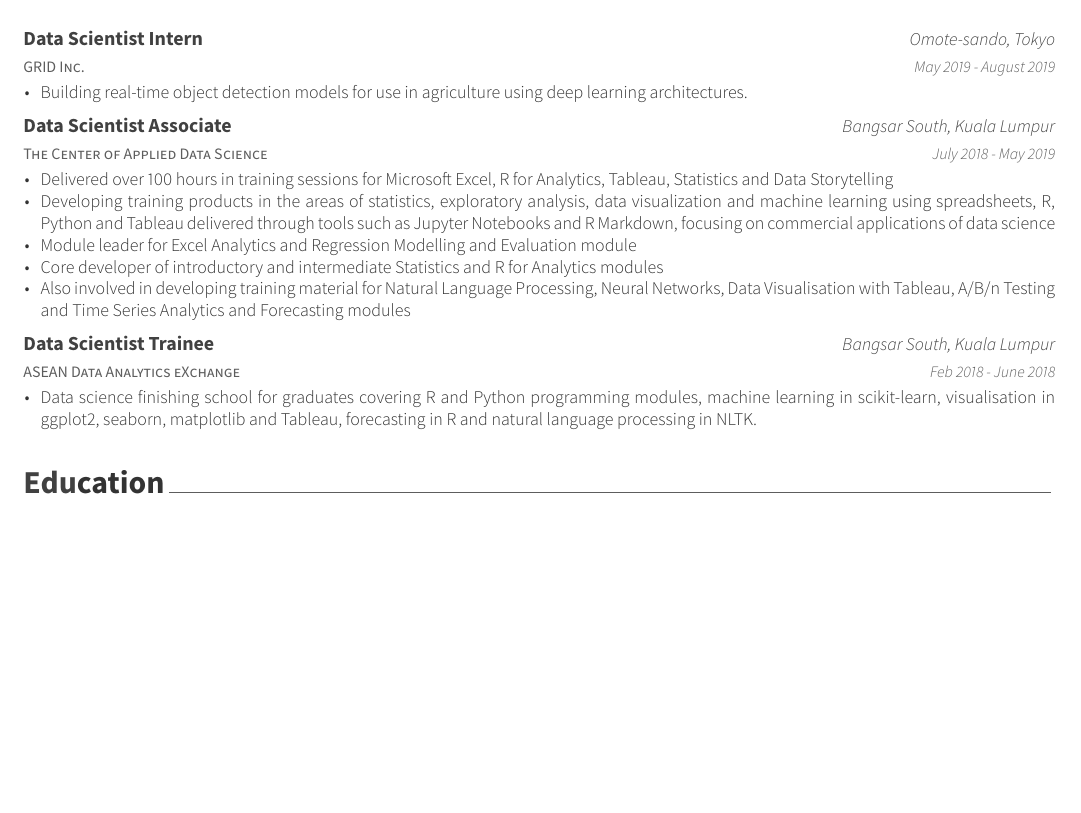
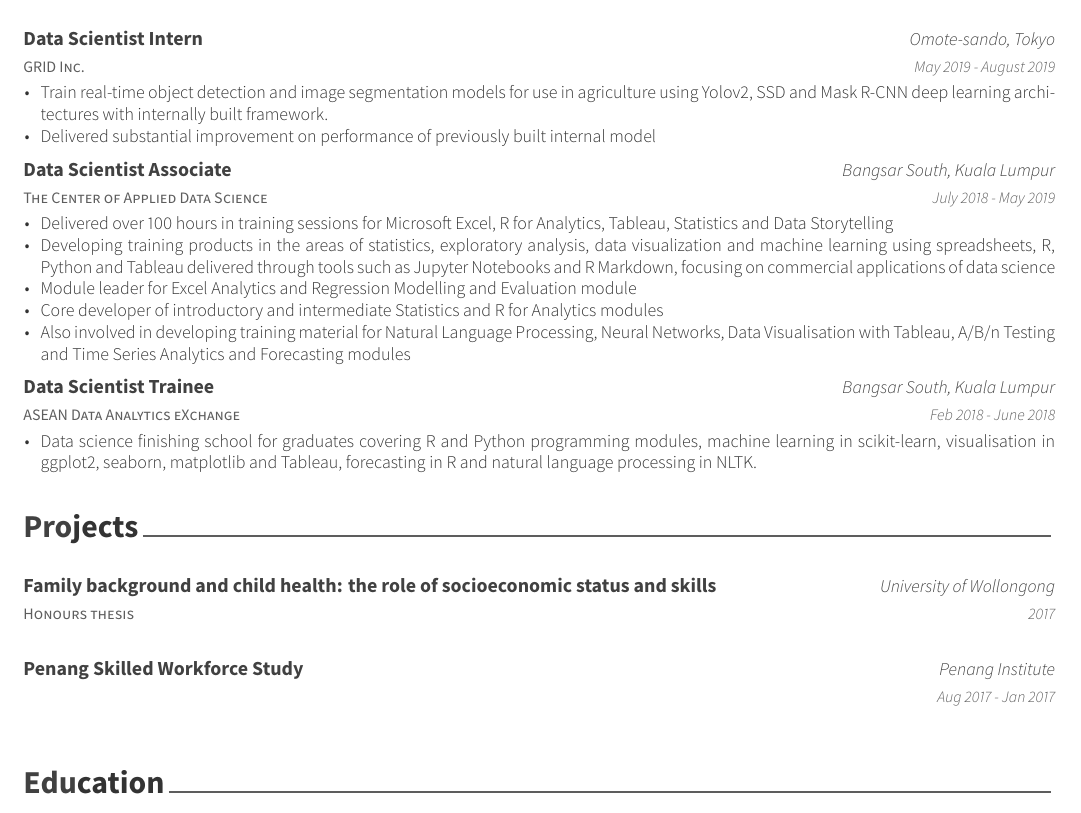
Before and after one commit to philip-khor/cv, an R Markdown document (cv/cv.Rmd): part of the page before the commit and part of page 1 of 2 after it, cut so that both start at the same text, the shorter picture padded with empty space. The pictures show the output file cv/cv.pdf that the author committed with the source.

Commit message:
add projects

````diff
--- a/cv/cv.Rmd
+++ b/cv/cv.Rmd
@@ -34,8 +34,11 @@ tribble(
   "ASEAN Data Analytics eXchange", "Feb 2018 - June 2018", "Data Scientist Trainee", "Bangsar South, Kuala Lumpur"
 ) %>%
   mutate(Details = list(
-    c("Building real-time object detection models for use in
-       agriculture using deep learning architectures."),
+    c("Train real-time object detection and image segmentation
+       models for use in agriculture using Yolov2, SSD and Mask R-CNN
+       deep learning architectures with internally built framework.",
+      "Delivered substantial improvement on performance of
+       previously built internal model"),
     c("Delivered over 100 hours in training sessions for Microsoft
        Excel, R for Analytics, Tableau, Statistics and Data Storytelling",
       "Developing training products in the areas of statistics,
@@ -59,6 +62,16 @@ tribble(
   detailed_entries(Company, Year, Position, Location, Details)
 ```
 
+# Projects
+
+```{r}
+tribble(
+  ~ project_type, ~ year, ~ project_title, ~ location,
+  "Honours thesis", "2017", "Family background and child health: the role of socioeconomic status and skills", "University of Wollongong",
+  "", "Aug 2017 - Jan 2017", "Penang Skilled Workforce Study", "Penang Institute"
+) %>%
+  detailed_entries(project_type, year, project_title, location)
+```
 # Education
 
 ```{r}
````
Also changed, not shown: cv/cv.pdf, 1 other file.
